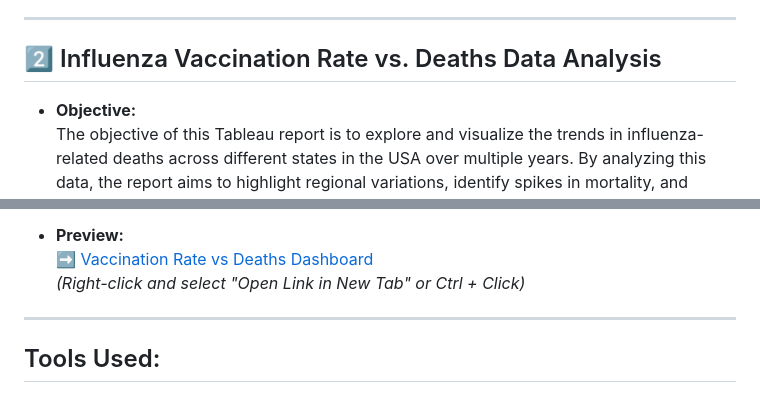
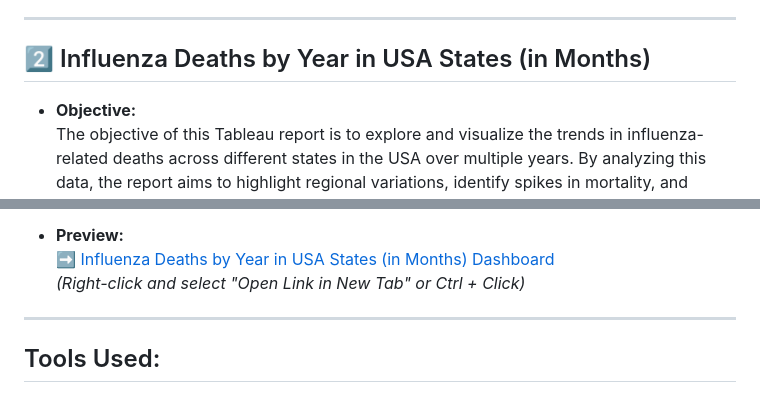
Before and after one commit to jamestnanthikattu/Data-Insights-with-Tableau, a Markdown page: README.md, 2 parts joined by grey strips. Rendered like a GitHub page.

```diff
--- a/README.md
+++ b/README.md
@@ -24,7 +24,7 @@ Explore my interactive dashboards and visualizations on **Tableau Public**:
 
 ---
 
-## 2️⃣ Influenza Vaccination Rate vs. Deaths Data Analysis
+## 2️⃣ Influenza Deaths by Year in USA States (in Months)
 
 - **Objective:**
  The objective of this Tableau report is to explore and visualize the trends in influenza-related deaths across different states in the USA over multiple years. By analyzing this data, the report aims to highlight regional variations, identify spikes in mortality, and support health professionals and policymakers in targeting interventions where they are most needed. This interactive visualization enables a better understanding of how influenza death rates change over time at the state level.
@@ -42,7 +42,7 @@ Explore my interactive dashboards and visualizations on **Tableau Public**:
     Provides data-driven insights into the effectiveness of public health initiatives, vaccination programs, and other factors affecting mortality.
 
 - **Preview:**
-  ➡️ [Vaccination Rate vs Deaths Dashboard](https://public.tableau.com/app/profile/james.nanthikattu5986/viz/InfluenzaDeathsbyYearinUSAStatesInMonths/FinalLineChartMonths)
+  ➡️ [Influenza Deaths by Year in USA States (in Months) Dashboard](https://public.tableau.com/app/profile/james.nanthikattu5986/viz/InfluenzaDeathsbyYearinUSAStatesInMonths/FinalLineChartMonths)
   *(Right-click and select "Open Link in New Tab" or Ctrl + Click)*
 
 ---
```
